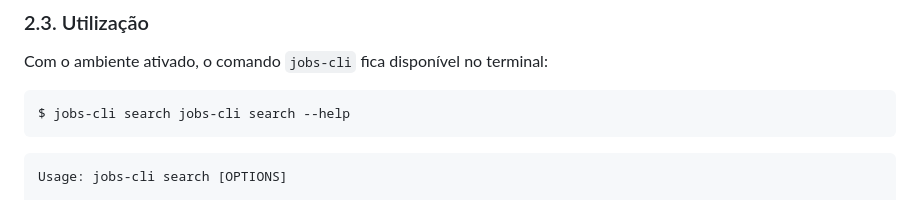
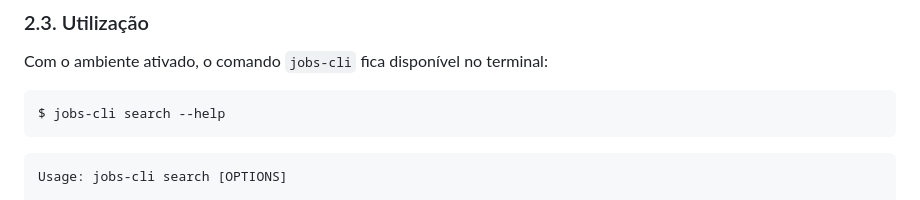
Before and after one commit to TechAbraao/jobs, a Markdown page: README.md, the part around the change. Rendered like a GitHub page.

Commit message:
docs: removendo repetição

````diff
--- a/README.md
+++ b/README.md
@@ -118,7 +118,7 @@ $ make install
 Com o ambiente ativado, o comando `jobs-cli` fica disponível no terminal:
 
 ```bash
-$ jobs-cli search jobs-cli search --help
+$ jobs-cli search --help
 ```
 
 ```bash
````
